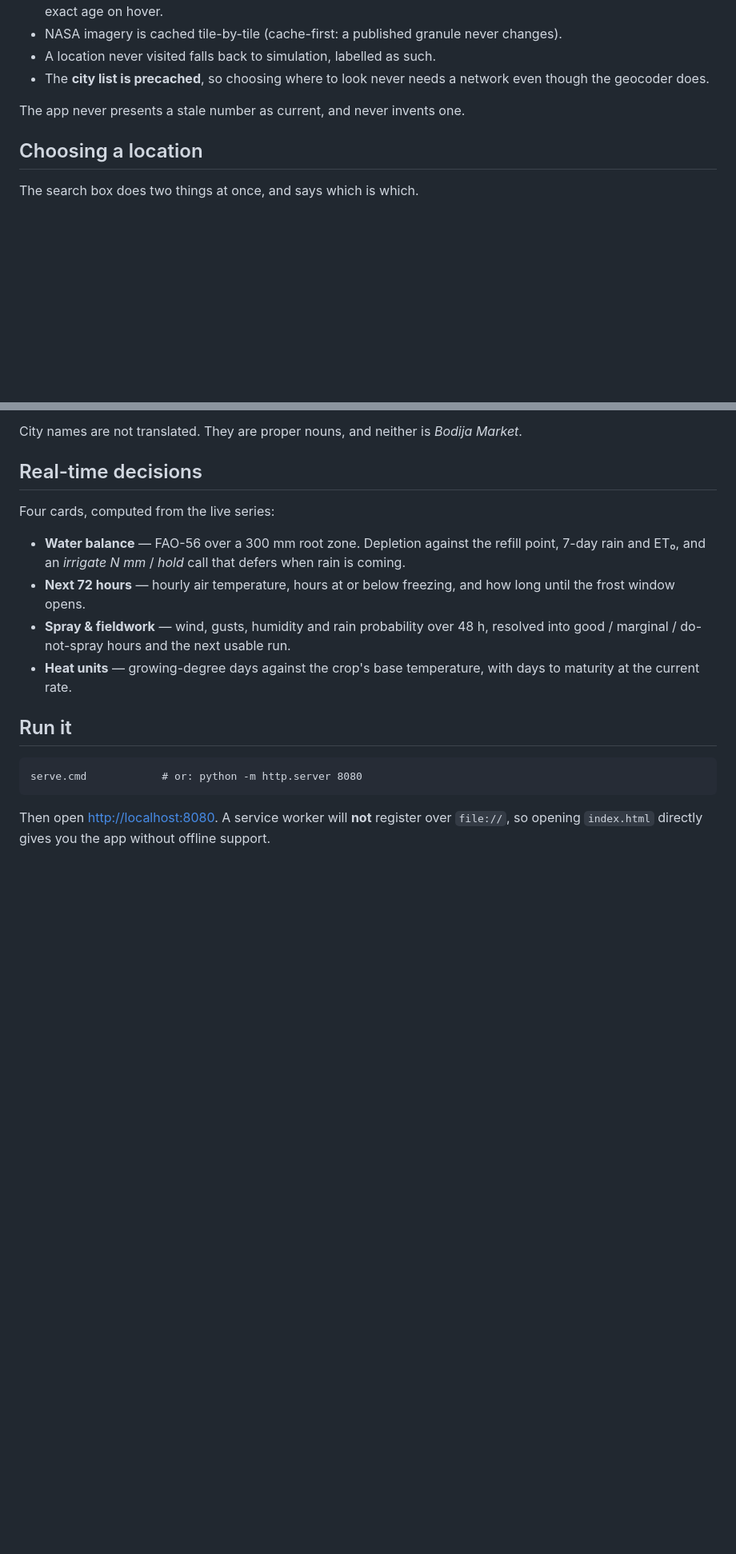
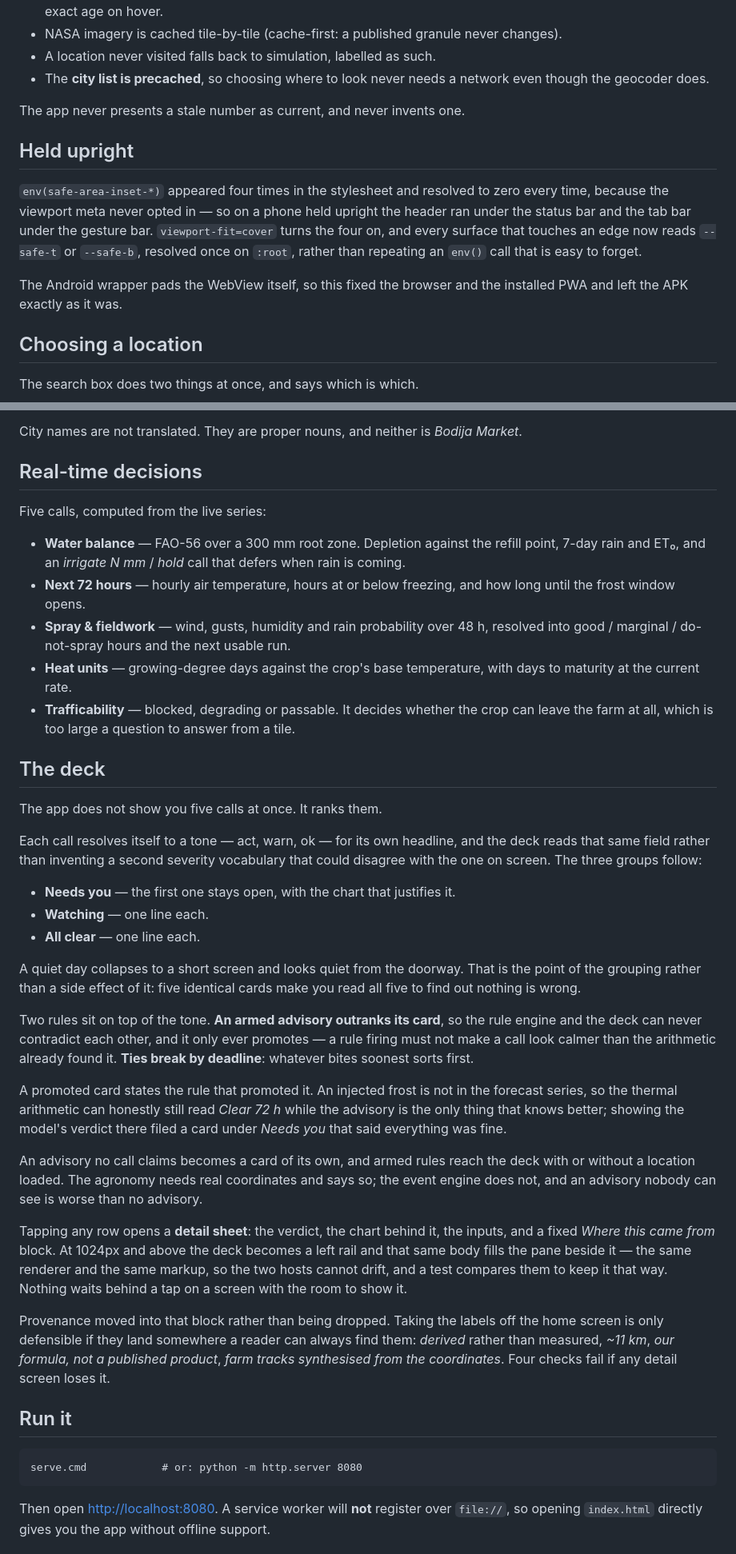
Before and after one commit to daniloscarinci/AURA-AgriNet, a Markdown page: README.md, 2 parts joined by grey strips. Shown at 80% size. GitHub-like rendering; blank space fills up the shorter version.

```diff
--- a/README.md
+++ b/README.md
@@ -58,6 +58,17 @@ says so, on screen.
 
 The app never presents a stale number as current, and never invents one.
 
+## Held upright
+
+`env(safe-area-inset-*)` appeared four times in the stylesheet and resolved to zero every
+time, because the viewport meta never opted in — so on a phone held upright the header ran
+under the status bar and the tab bar under the gesture bar. `viewport-fit=cover` turns the
+four on, and every surface that touches an edge now reads `--safe-t` or `--safe-b`,
+resolved once on `:root`, rather than repeating an `env()` call that is easy to forget.
+
+The Android wrapper pads the WebView itself, so this fixed the browser and the installed
+PWA and left the APK exactly as it was.
+
 ## Choosing a location
 
 The search box does two things at once, and says which is which.
@@ -91,7 +102,7 @@ Market*.
 
 ## Real-time decisions
 
-Four cards, computed from the live series:
+Five calls, computed from the live series:
 
 - **Water balance** — FAO-56 over a 300 mm root zone. Depletion against the refill point,
   7-day rain and ET₀, and an *irrigate N mm* / *hold* call that defers when rain is coming.
@@ -101,6 +112,49 @@ Four cards, computed from the live series:
   into good / marginal / do-not-spray hours and the next usable run.
 - **Heat units** — growing-degree days against the crop's base temperature, with days to
   maturity at the current rate.
+- **Trafficability** — blocked, degrading or passable. It decides whether the crop can
+  leave the farm at all, which is too large a question to answer from a tile.
+
+## The deck
+
+The app does not show you five calls at once. It ranks them.
+
+Each call resolves itself to a tone — act, warn, ok — for its own headline, and the deck
+reads that same field rather than inventing a second severity vocabulary that could
+disagree with the one on screen. The three groups follow:
+
+- **Needs you** — the first one stays open, with the chart that justifies it.
+- **Watching** — one line each.
+- **All clear** — one line each.
+
+A quiet day collapses to a short screen and looks quiet from the doorway. That is the
+point of the grouping rather than a side effect of it: five identical cards make you read
+all five to find out nothing is wrong.
+
+Two rules sit on top of the tone. **An armed advisory outranks its card**, so the rule
+engine and the deck can never contradict each other, and it only ever promotes — a rule
+firing must not make a call look calmer than the arithmetic already found it. **Ties break
+by deadline**: whatever bites soonest sorts first.
+
+A promoted card states the rule that promoted it. An injected frost is not in the forecast
+series, so the thermal arithmetic can honestly still read *Clear 72 h* while the advisory
+is the only thing that knows better; showing the model's verdict there filed a card under
+*Needs you* that said everything was fine.
+
+An advisory no call claims becomes a card of its own, and armed rules reach the deck with
+or without a location loaded. The agronomy needs real coordinates and says so; the event
+engine does not, and an advisory nobody can see is worse than no advisory.
+
+Tapping any row opens a **detail sheet**: the verdict, the chart behind it, the inputs, and
+a fixed *Where this came from* block. At 1024px and above the deck becomes a left rail and
+that same body fills the pane beside it — the same renderer and the same markup, so the two
+hosts cannot drift, and a test compares them to keep it that way. Nothing waits behind a tap
+on a screen with the room to show it.
+
+Provenance moved into that block rather than being dropped. Taking the labels off the home
+screen is only defensible if they land somewhere a reader can always find them: *derived*
+rather than measured, *~11 km*, *our formula, not a published product*, *farm tracks
+synthesised from the coordinates*. Four checks fail if any detail screen loses it.
 
 ## Run it
 
```
Also changed, not shown: other parts of README.md (+48 -15 lines).
